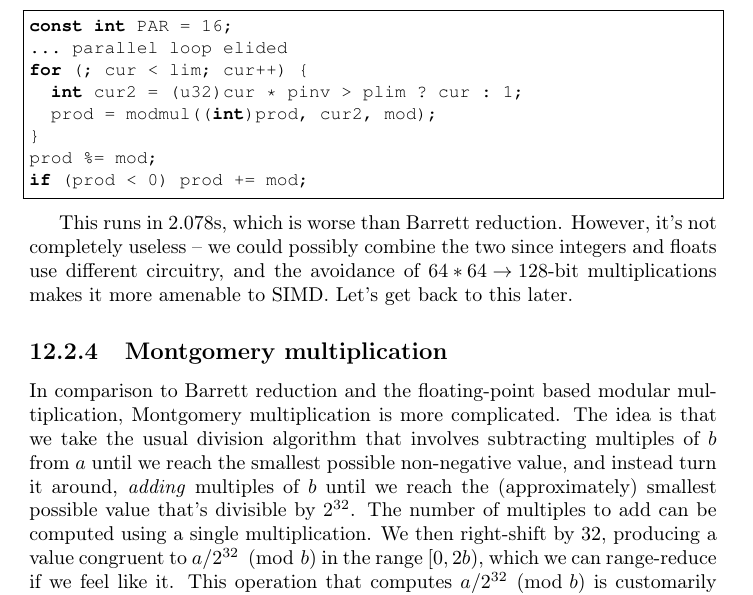
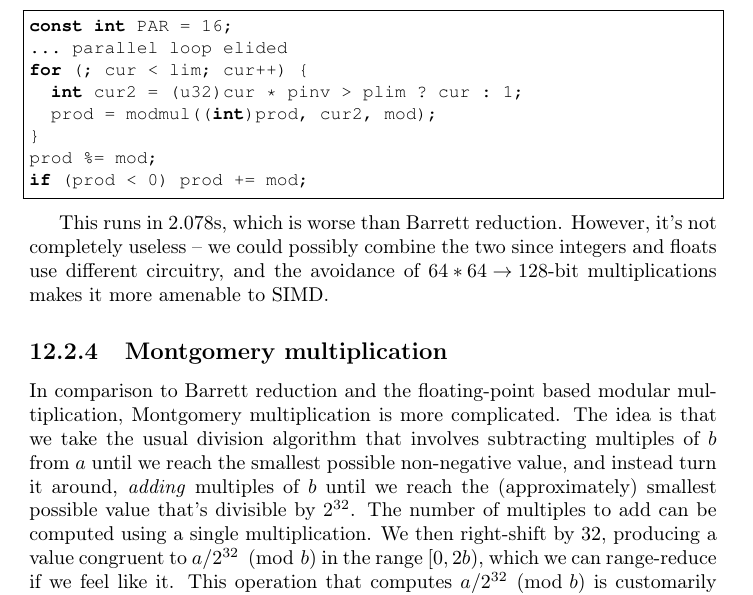
Before and after one commit to simonlindholm/simd-book, a LaTeX thesis (book.tex, which reads binomial-coefficients/ch-bincoef.tex): part of page 28 of 38, cut so that both start at the same text. Compiled offline with pdfLaTeX.

Commit message:
remove remark

```diff
--- a/binomial-coefficients/ch-bincoef.tex
+++ b/binomial-coefficients/ch-bincoef.tex
@@ -464,7 +464,7 @@ prod %= mod;
 if (prod < 0) prod += mod;
 \end{lstlisting}
 
-This runs in 2.078s, which is worse than Barrett reduction. However, it's not completely useless -- we could possibly combine the two since integers and floats use different circuitry, and the avoidance of \mbox{$64*64\rightarrow128$}-bit multiplications makes it more amenable to SIMD. Let's get back to this later.
+This runs in 2.078s, which is worse than Barrett reduction. However, it's not completely useless -- we could possibly combine the two since integers and floats use different circuitry, and the avoidance of \mbox{$64*64\rightarrow128$}-bit multiplications makes it more amenable to SIMD.
 
 \subsection{Montgomery multiplication}
 
```
